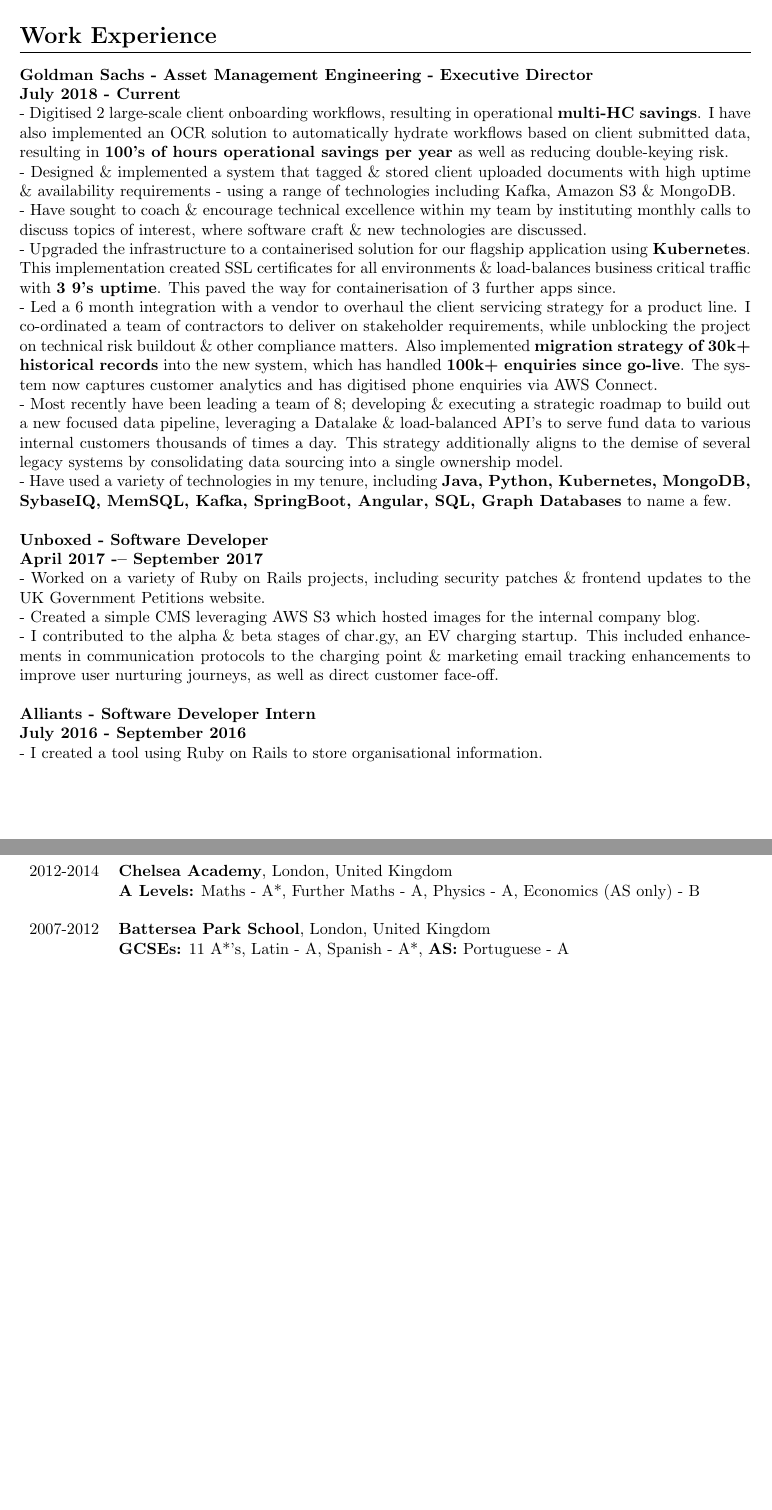
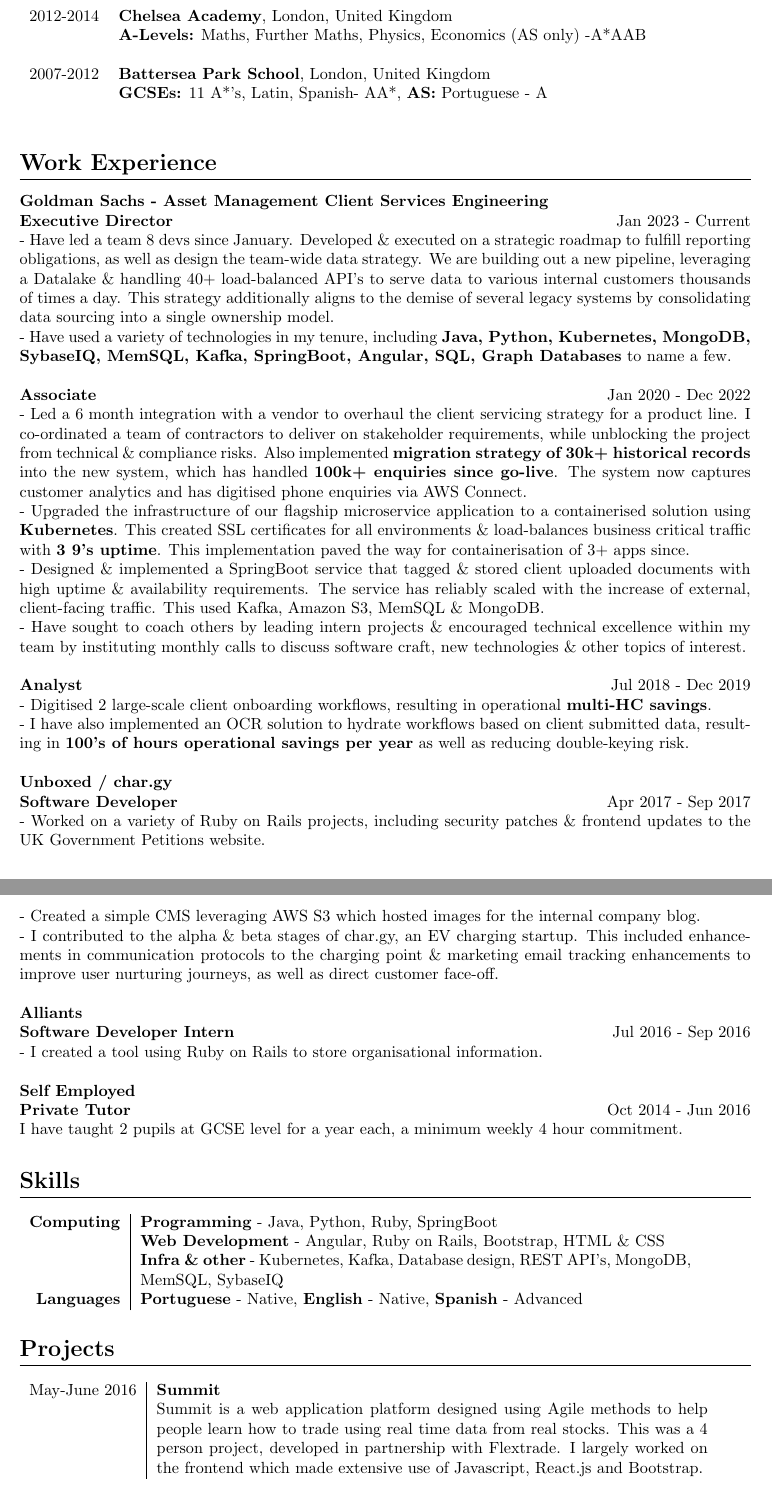
Before and after one commit to AbraaoMota/abraaomota.github.io, a LaTeX CV (cv/abraao_cv_short_new.tex): two parts of pages 1 and 2 of 2, joined at a grey line, cut so that both start at the same text. Compiled offline with pdfLaTeX.

Commit message:
CV Updates

```diff
--- a/cv/abraao_cv_short_new.tex
+++ b/cv/abraao_cv_short_new.tex
@@ -22,27 +28,44 @@
+	\\\multicolumn{2}{c}{} \\
+	2012-2014 & \textbf{Chelsea Academy}, London, United Kingdom \\&
+	\textbf{A-Levels:}
+	Maths, Further Maths, Physics, Economics (AS only) -A*AAB
+	\\\multicolumn{2}{c}{} \\
+	2007-2012 & \textbf{Battersea Park School}, London, United Kingdom \\&
+	\textbf{GCSEs:} 11 A*'s, Latin, Spanish- AA*, \textbf{AS:} Portuguese - A
+	\\\multicolumn{2}{c}{} \\
+
+\end{tabular}
 
 
 	\section*{Work Experience}
 
-		\textbf{Goldman Sachs - Asset Management Engineering - Executive Director}
-		\\\textbf{July 2018 - Current}
-		\\ - Digitised 2 large-scale client onboarding workflows, resulting in operational \textbf{multi-HC savings}. I have also implemented an OCR solution to automatically hydrate workflows based on client submitted data, resulting in \textbf{100's of hours operational savings per year} as well as reducing double-keying risk.
-		\\ - Designed \& implemented a system that tagged \& stored client uploaded documents with high uptime \& availability requirements - using a range of technologies including Kafka, Amazon S3 \& MongoDB.
-		\\ - Have sought to coach \& encourage technical excellence within my team by instituting monthly calls to discuss topics of interest, where software craft \& new technologies are discussed.
-		\\ - Upgraded the infrastructure to a containerised solution for our flagship application using \textbf{Kubernetes}. This implementation created SSL certificates for all environments \& load-balances business critical traffic with \textbf{3 9's uptime}. This paved the way for containerisation of 3 further apps since.
-		\\ - Led a 6 month integration with a vendor to overhaul the client servicing strategy for a product line. I co-ordinated a team of contractors to deliver on stakeholder requirements, while unblocking the project on technical risk buildout \& other compliance matters. Also implemented \textbf{migration strategy of 30k+ historical records} into the new system, which has handled \textbf{100k+ enquiries since go-live}. The system now captures customer analytics and has digitised phone enquiries via AWS Connect.
-		\\ - Most recently have been leading a team of 8; developing \& executing a strategic roadmap to build out a new focused data pipeline, leveraging a Datalake \& load-balanced API's to serve fund data to various internal customers thousands of times a day. This strategy additionally aligns to the demise of several legacy systems by consolidating data sourcing into a single ownership model.
+		\textbf{Goldman Sachs - Asset Management Client Services Engineering}
+		\\\textbf{Executive Director}  \hfill Jan 2023 - Current
+		\\ - Have led a team 8 devs since January. Developed \& executed on a strategic roadmap to fulfill reporting obligations, as well as design the team-wide data strategy. We are building out a new pipeline, leveraging a Datalake \& handling 40+ load-balanced API's to serve data to various internal customers thousands of times a day. This strategy additionally aligns to the demise of several legacy systems by consolidating data sourcing into a single ownership model.
 		\\ - Have used a variety of technologies in my tenure, including \textbf{Java, Python, Kubernetes, MongoDB, SybaseIQ, MemSQL, Kafka, SpringBoot, Angular, SQL, Graph Databases} to name a few.
 		\\\\
-	\textbf{Unboxed - Software Developer}
-		\\\textbf{April 2017 -– September 2017}
+		\textbf{Associate}  \hfill Jan 2020 - Dec 2022
+		\\ - Led a 6 month integration with a vendor to overhaul the client servicing strategy for a product line. I co-ordinated a team of contractors to deliver on stakeholder requirements, while unblocking the project from technical \& compliance risks. Also implemented \textbf{migration strategy of 30k+ historical records} into the new system, which has handled \textbf{100k+ enquiries since go-live}. The system now captures customer analytics and has digitised phone enquiries via AWS Connect.
+		\\ - Upgraded the infrastructure of our flagship microservice application to a containerised solution using \textbf{Kubernetes}. This created SSL certificates for all environments \& load-balances business critical traffic with \textbf{3 9's uptime}. This implementation paved the way for containerisation of 3+ apps since.
+		\\ - Designed \& implemented a SpringBoot service that tagged \& stored client uploaded documents with high uptime \& availability requirements. The service has reliably scaled with the increase of external, client-facing traffic. This used Kafka, Amazon S3, MemSQL \& MongoDB.
+		\\ - Have sought to coach others by leading intern projects \& encouraged technical excellence within my team by instituting monthly calls to discuss software craft,  new technologies \& other topics of interest.
+		\\\\
+		\textbf{Analyst}  \hfill Jul 2018 - Dec 2019
+		\\ - Digitised 2 large-scale client onboarding workflows, resulting in operational \textbf{multi-HC savings}.
+		\\ - I have also implemented an OCR solution to hydrate workflows based on client submitted data, resulting in \textbf{100's of hours operational savings per year} as well as reducing double-keying risk.
+		\\\\\hfill\textbf{Unboxed / char.gy}
+		\\\textbf{Software Developer} \hfill Apr 2017 - Sep 2017
 		\\ - Worked on a variety of Ruby on Rails projects, including security patches \& frontend updates to the UK Government Petitions website.
 		\\ - Created a simple CMS leveraging AWS S3 which hosted images for the internal company blog.
 		\\ - I contributed to the alpha \& beta stages of char.gy, an EV charging startup. This included enhancements in communication protocols to the charging point \& marketing email tracking enhancements to improve user nurturing journeys, as well as direct customer face-off.
 		\\\\
-		\textbf{Alliants - Software Developer Intern}
-		\\\textbf{July 2016 - September 2016}
+		\textbf{Alliants}
+		\\\textbf{Software Developer Intern} \hfill Jul 2016 - Sep 2016
 		\\ - I created a tool using Ruby on Rails to store organisational information.
-		\\
+		\\\\
+		\textbf{Self Employed}
+		\\\textbf{Private Tutor} \hfill Oct 2014 - Jun 2016
+		\\ I have taught 2 pupils at GCSE level for a year each, a minimum weekly 4 hour commitment.
 
 
 
@@ -53 +75,2 @@
 
+		\section*{Skills}
@@ -58,20 +77,23 @@
 
-		 \\\multicolumn{2}{c}{} \\
+	\begin{tabular}{r|p{12cm}}
+		\textbf{Computing}	 & \textbf{Programming} - Java, Python, Ruby, SpringBoot  \\&
+								\textbf{Web Development} - Angular, Ruby on Rails, Bootstrap, HTML \& CSS \\&
+								\textbf{Infra \& other} - Kubernetes, Kafka, Database design, REST API's, MongoDB, MemSQL, SybaseIQ  \\
+		\textbf{Languages}   & \textbf{Portuguese} - Native, \textbf{English} - Native, \textbf{Spanish} - Advanced
+	\end{tabular}
 
-		2012-2014 & \textbf{Chelsea Academy}, London, United Kingdom \\&
-		\textbf{A Levels:}
-		Maths - A*, Further Maths - A, Physics - A, Economics (AS only) - B
+	\section*{Projects}
+
+	\begin{tabular}{r|p{12cm}}
+
+		May-June 2016  & \textbf{Summit} \\& Summit is a web application platform designed using Agile methods to help people learn how to trade using real time data from real stocks. This was a 4 person project, developed in partnership with Flextrade. I largely worked on the frontend which made extensive use of Javascript, React.js and Bootstrap.
 		\\\multicolumn{2}{c}{} \\
 
-		2007-2012 & \textbf{Battersea Park School}, London, United Kingdom \\&
-		\textbf{GCSEs:} 11 A*'s, Latin - A, Spanish - A*, \textbf{AS:} Portuguese - A
-		\\\multicolumn{2}{c}{} \\
-
+		January 2016 & \textbf{MyoGaming at ICHACK 2016 Hackathon} \\&
+		This 24-hour hackathon culminated in an android game where the user could wear a VR headset and shoot at enemies using the Myo armband. We used bluetooth \& custom API's to control the game on the user's phone.
 	\end{tabular}
 
 
 
 
-
-
 \end{document}
```
Also changed, not shown: cv/abraao_cv.pdf, cv/abraao_cv_short.pdf, cv/abraao_cv_short_new.pdf, cv/abraao_cv_short_new.tex (13 more changed lines), 4 other files.
